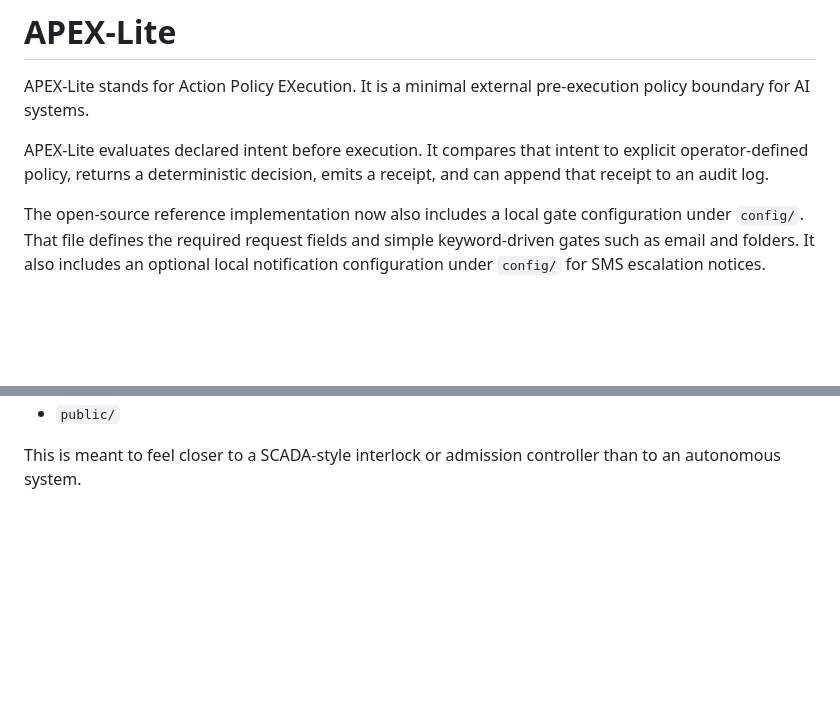
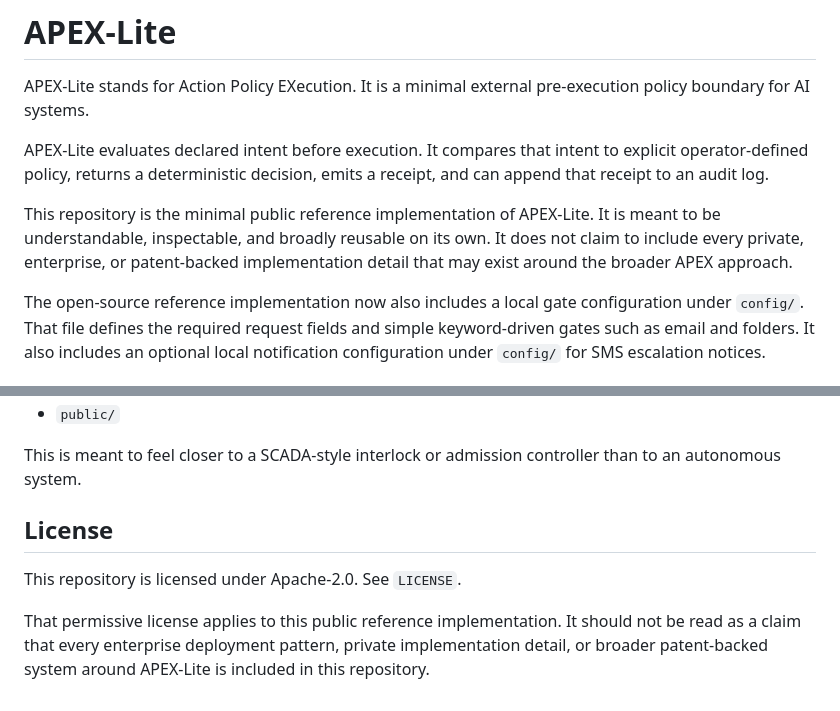
Before and after one commit to robkatzenberger/APEX-Lite, a Markdown page: README.md, 2 parts joined by grey strips. Drawn GitHub-style; blank space fills up the shorter version.

Commit message:
Clarify public reference licensing posture

```diff
--- a/README.md
+++ b/README.md
@@ -3,6 +3,8 @@
 APEX-Lite stands for Action Policy EXecution. It is a minimal external pre-execution policy boundary for AI systems.
 
 APEX-Lite evaluates declared intent before execution. It compares that intent to explicit operator-defined policy, returns a deterministic decision, emits a receipt, and can append that receipt to an audit log.
+
+This repository is the minimal public reference implementation of APEX-Lite. It is meant to be understandable, inspectable, and broadly reusable on its own. It does not claim to include every private, enterprise, or patent-backed implementation detail that may exist around the broader APEX approach.
 
 The open-source reference implementation now also includes a local gate configuration under `config/`. That file defines the required request fields and simple keyword-driven gates such as email and folders.
 It also includes an optional local notification configuration under `config/` for SMS escalation notices.
@@ -246,3 +248,9 @@ The current implementation is intentionally small:
 - `public/`
 
 This is meant to feel closer to a SCADA-style interlock or admission controller than to an autonomous system.
+
+## License
+
+This repository is licensed under Apache-2.0. See `LICENSE`.
+
+That permissive license applies to this public reference implementation. It should not be read as a claim that every enterprise deployment pattern, private implementation detail, or broader patent-backed system around APEX-Lite is included in this repository.
```
